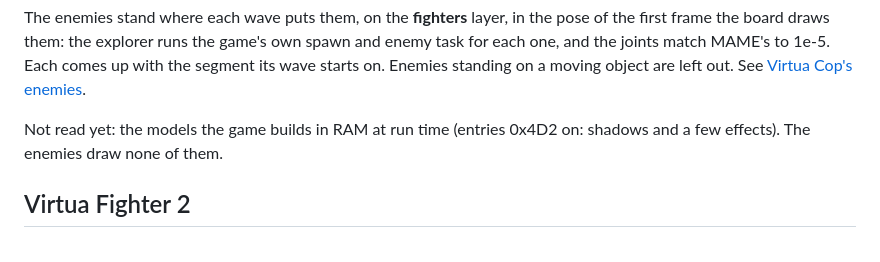
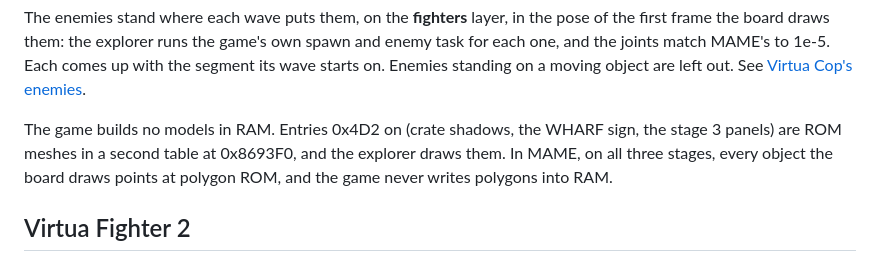
Before and after one commit to biggestsonicfan/noclip, a Markdown page: README.md, the part around the change. GitHub-like rendering.

Commit message:
Say Virtua Cop builds no models in RAM
Entries 0x4D2 on are ROM meshes in the second table, already drawn.
MAME over all three stages: every object points at polygon ROM, and no
direct-data or polygon-data command is sent.

Co-Authored-By: Claude Opus 5.5 <noreply@anthropic.com>

```diff
--- a/README.md
+++ b/README.md
@@ -470,8 +470,10 @@ spawn and enemy task for each one, and the joints match MAME's to 1e-5. Each
 comes up with the segment its wave starts on. Enemies standing on a moving
 object are left out. See [Virtua Cop's enemies](TECHNICAL.md#virtua-cops-enemies).
 
-Not read yet: the models the game builds in RAM at run time (entries 0x4D2 on:
-shadows and a few effects). The enemies draw none of them.
+The game builds no models in RAM. Entries 0x4D2 on (crate shadows, the WHARF
+sign, the stage 3 panels) are ROM meshes in a second table at 0x8693F0, and the
+explorer draws them. In MAME, on all three stages, every object the board draws
+points at polygon ROM, and the game never writes polygons into RAM.
 
 ## Virtua Fighter 2
 
```
